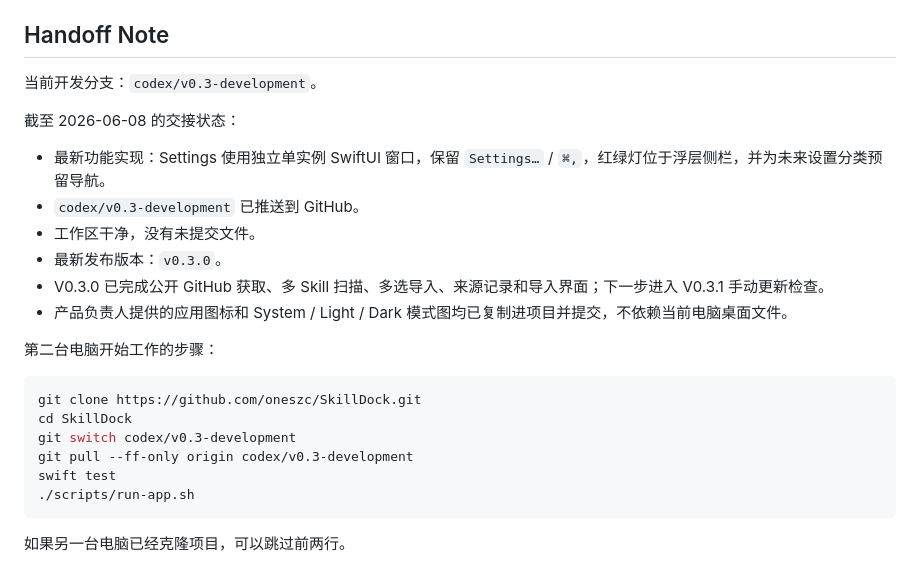
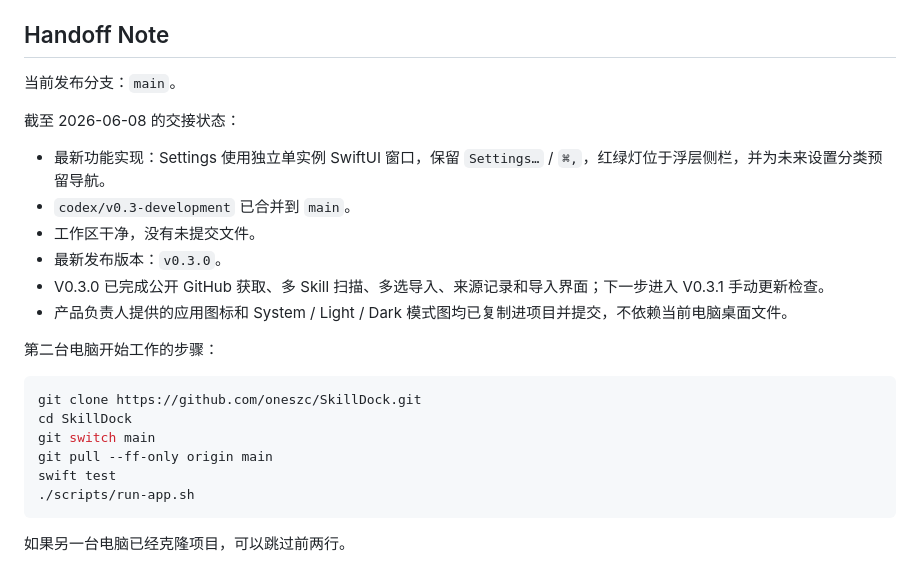
Before and after one commit to oneszc/SkillDock, a Markdown page: docs/CURRENT_STATE.md, the part around the change. Rendered like a GitHub page.

Commit message:
docs: finalize v0.3.0 handoff

````diff
--- a/docs/CURRENT_STATE.md
+++ b/docs/CURRENT_STATE.md
@@ -192,12 +192,12 @@ V0.3.0 暂不包含：
 
 ## Handoff Note
 
-当前开发分支：`codex/v0.3-development`。
+当前发布分支：`main`。
 
 截至 2026-06-08 的交接状态：
 
 - 最新功能实现：Settings 使用独立单实例 SwiftUI 窗口，保留 `Settings…` / `⌘,`，红绿灯位于浮层侧栏，并为未来设置分类预留导航。
-- `codex/v0.3-development` 已推送到 GitHub。
+- `codex/v0.3-development` 已合并到 `main`。
 - 工作区干净，没有未提交文件。
 - 最新发布版本：`v0.3.0`。
 - V0.3.0 已完成公开 GitHub 获取、多 Skill 扫描、多选导入、来源记录和导入界面；下一步进入 V0.3.1 手动更新检查。
@@ -208,8 +208,8 @@ V0.3.0 暂不包含：
 ```bash
 git clone https://github.com/oneszc/SkillDock.git
 cd SkillDock
-git switch codex/v0.3-development
-git pull --ff-only origin codex/v0.3-development
+git switch main
+git pull --ff-only origin main
 swift test
 ./scripts/run-app.sh
 ```
````
